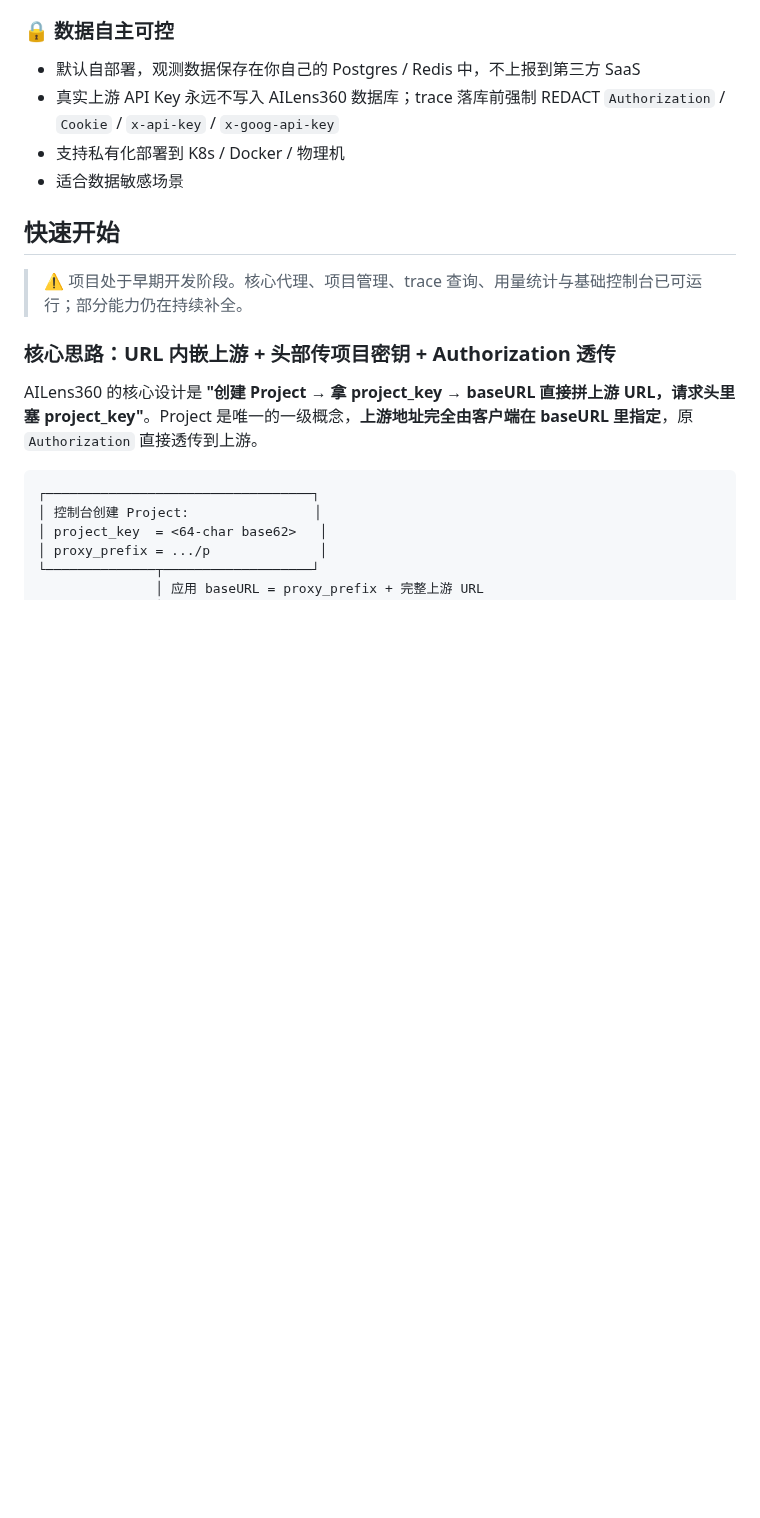
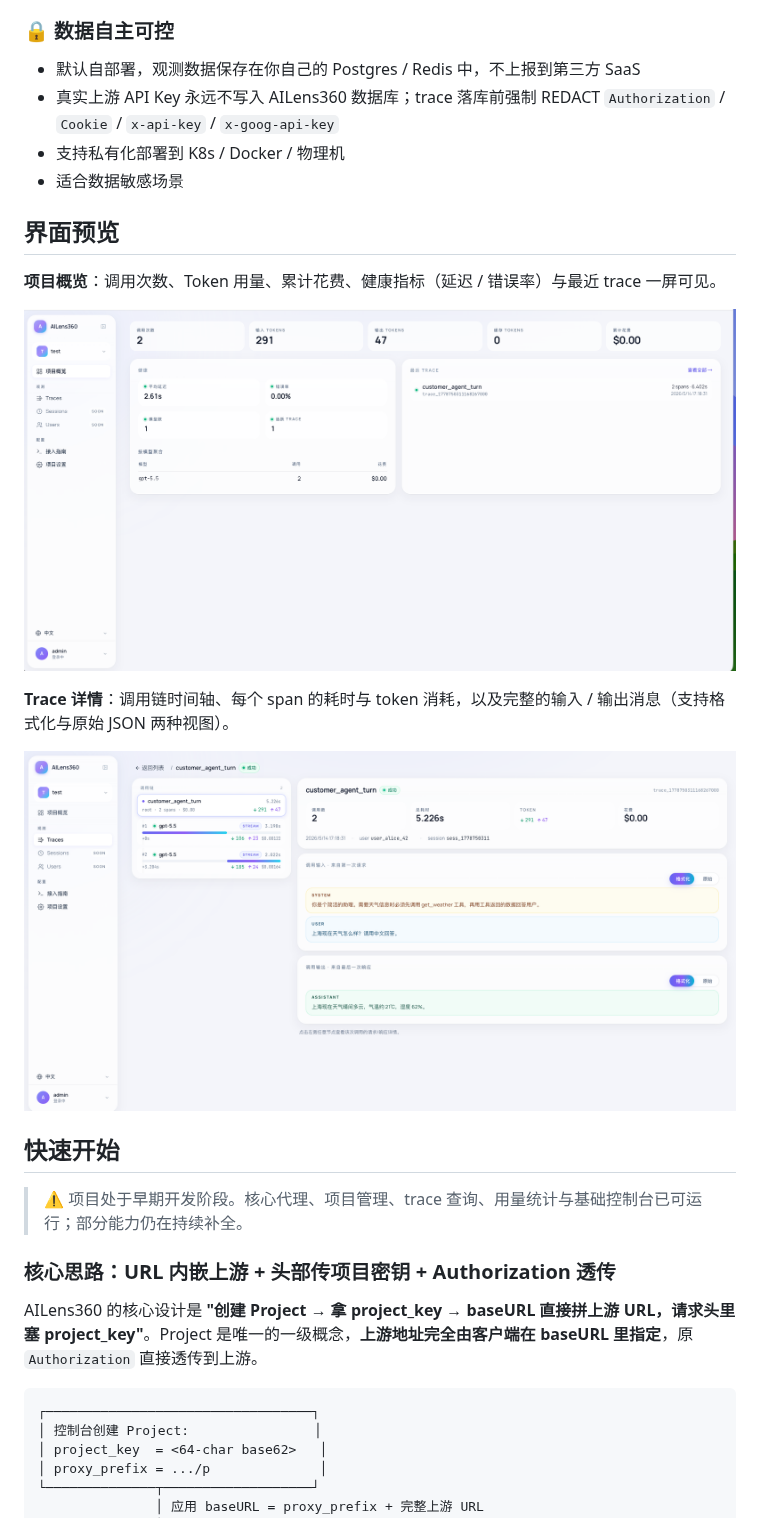
Before and after one commit to CoolBanHub/ailens360, a Markdown page: README.md, the part around the change. GitHub-like rendering; pictures changed too: docs/images/dashboard-overview.png (added), docs/images/trace-detail.png (added); blank space fills up the shorter version.

Commit message:
docs(README): 更新文档添加界面预览
- 添加项目概览界面截图展示调用次数、Token用量等信息
- 添加Trace详情界面截图展示调用链时间轴与span耗时
- 新增界面预览章节包含仪表板和跟踪详情的图片说明

```diff
--- a/README.md
+++ b/README.md
@@ -59,6 +59,16 @@ AILens360 用一个**反向代理 + 可视化控制台**的方式，让上面这
 - 真实上游 API Key 永远不写入 AILens360 数据库；trace 落库前强制 REDACT `Authorization` / `Cookie` / `x-api-key` / `x-goog-api-key`
 - 支持私有化部署到 K8s / Docker / 物理机
 - 适合数据敏感场景
+
+## 界面预览
+
+**项目概览**：调用次数、Token 用量、累计花费、健康指标（延迟 / 错误率）与最近 trace 一屏可见。
+
+![项目概览](./docs/images/dashboard-overview.png)
+
+**Trace 详情**：调用链时间轴、每个 span 的耗时与 token 消耗，以及完整的输入 / 输出消息（支持格式化与原始 JSON 两种视图）。
+
+![Trace 详情](./docs/images/trace-detail.png)
 
 ## 快速开始
 
```
